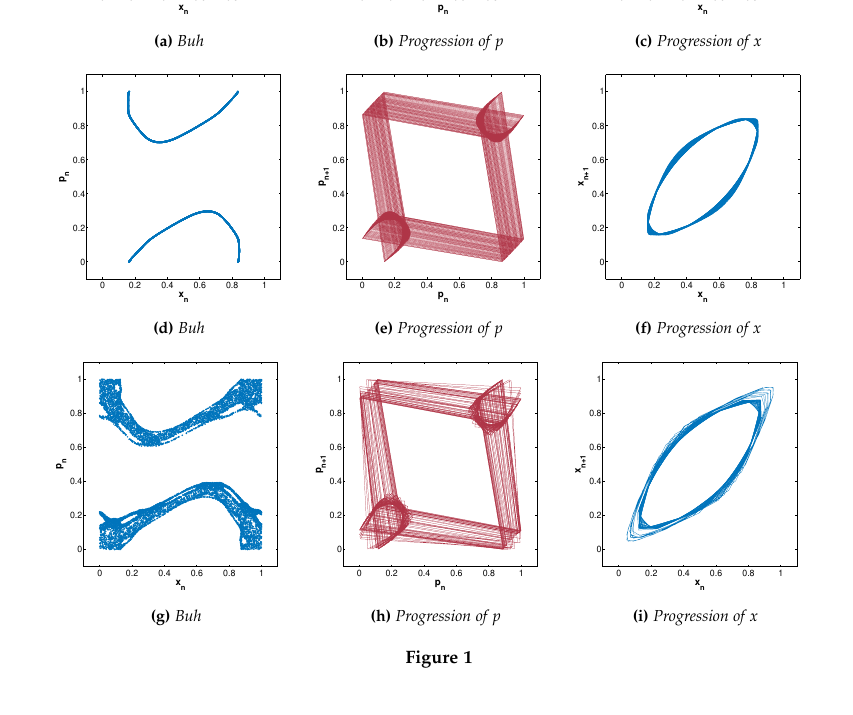
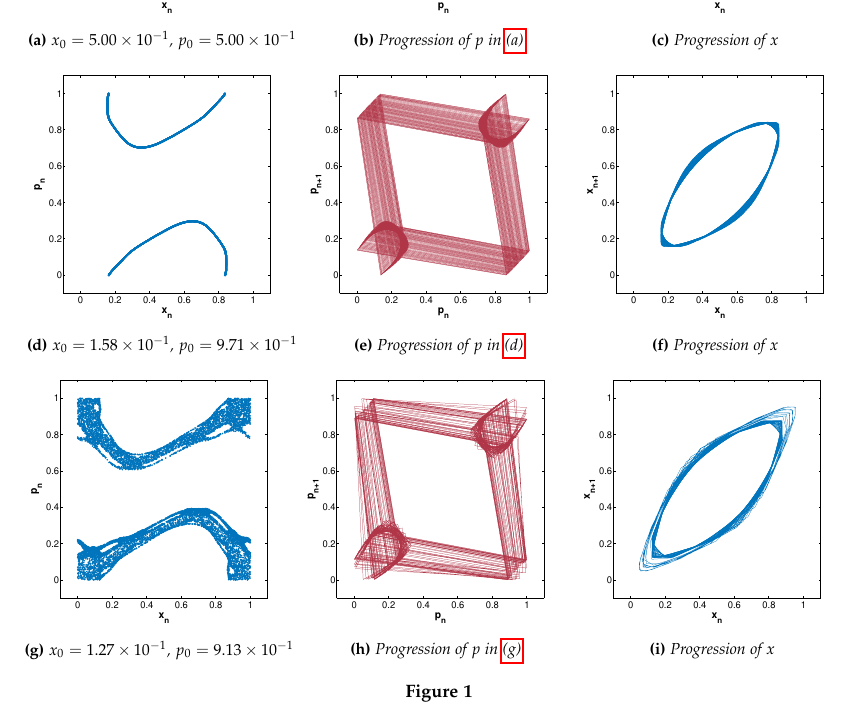
Before and after one commit to lauraBaakman/Modelling-and-Simulation, a LaTeX problem sheet (Practica/Assignment 1/report/practicum1.tex, which reads Practica/Assignment 1/report/experiment.tex): part of page 2 of 2, cut so that both start at the same text, the shorter picture padded with empty space. Compiled offline with pdfLaTeX.

Commit message:
Hoop gekut met de plaats van de resultaten bij 1

```diff
--- a/Practica/Assignment 1/report/experiment.tex
+++ b/Practica/Assignment 1/report/experiment.tex
@@ -5,19 +5,20 @@
 
 \begin{figure}
 	\centering
-	\foreach \dim in {0, 1, 2}
+	% \x/\picname in {4/pic1.png,8/pic2.png,15/pic3.png,16/pic4.png}
+	\foreach \dim/\x/\p in {0/0.500/0.500, 1/0.1576131/0.9705928, 2/0.1269868/0.9133759}
 	{
-		\begin{subfigure}{0.3\textwidth}
+		\begin{subfigure}[t]{0.32\textwidth}
 			\includegraphics[width=\textwidth]{./img/assignment_a_\dim_dim.pdf}
-			\caption{Buh}
+			\caption{$x_0=\num{\x}$, $p_0=\num{\p}$}
 			\label{fig:experiment:dimension:\dim}
 		\end{subfigure}
-		\begin{subfigure}{0.3\textwidth}
+		\begin{subfigure}[t]{0.32\textwidth}
 			\includegraphics[width=\textwidth]{./img/assignment_a_\dim_dim_progression_p.pdf}
-			\caption{Progression of $p$}
+			\caption{Progression of $p$ in \subref{fig:experiment:dimension:\dim}}
 			\label{fig:experiment:dimension:\dim:x}
 		\end{subfigure}
-		\begin{subfigure}{0.3\textwidth}
+		\begin{subfigure}[t]{0.32\textwidth}
 			\includegraphics[width=\textwidth]{./img/assignment_a_\dim_dim_progression_x.pdf}
 			\caption{Progression of $x$}
 			\label{fig:experiment:dimension:\dim:p}
--- a/Practica/Assignment 1/report/practicum1.tex
+++ b/Practica/Assignment 1/report/practicum1.tex
@@ -24,8 +24,10 @@
 %Plaatjes
 \usepackage{tikz}
 \usepackage{graphicx}
-\usepackage[hang, small,labelfont=bf,up,textfont=it,up]{caption}
+\usepackage[hang, small,labelfont=bf,up,textfont=it,up, justification=raggedright]{caption}
 \usepackage{subcaption}
+\DeclareCaptionLabelFormat{opening}{(#2)}
+\captionsetup{subrefformat=opening}
 
 % Tables
 \usepackage{booktabs}
```
Also changed, not shown: Practica/Assignment 1/report/experiment.tex (27 more changed lines), Practica/Assignment 1/report/practicum1.tex (2 more changed lines).
